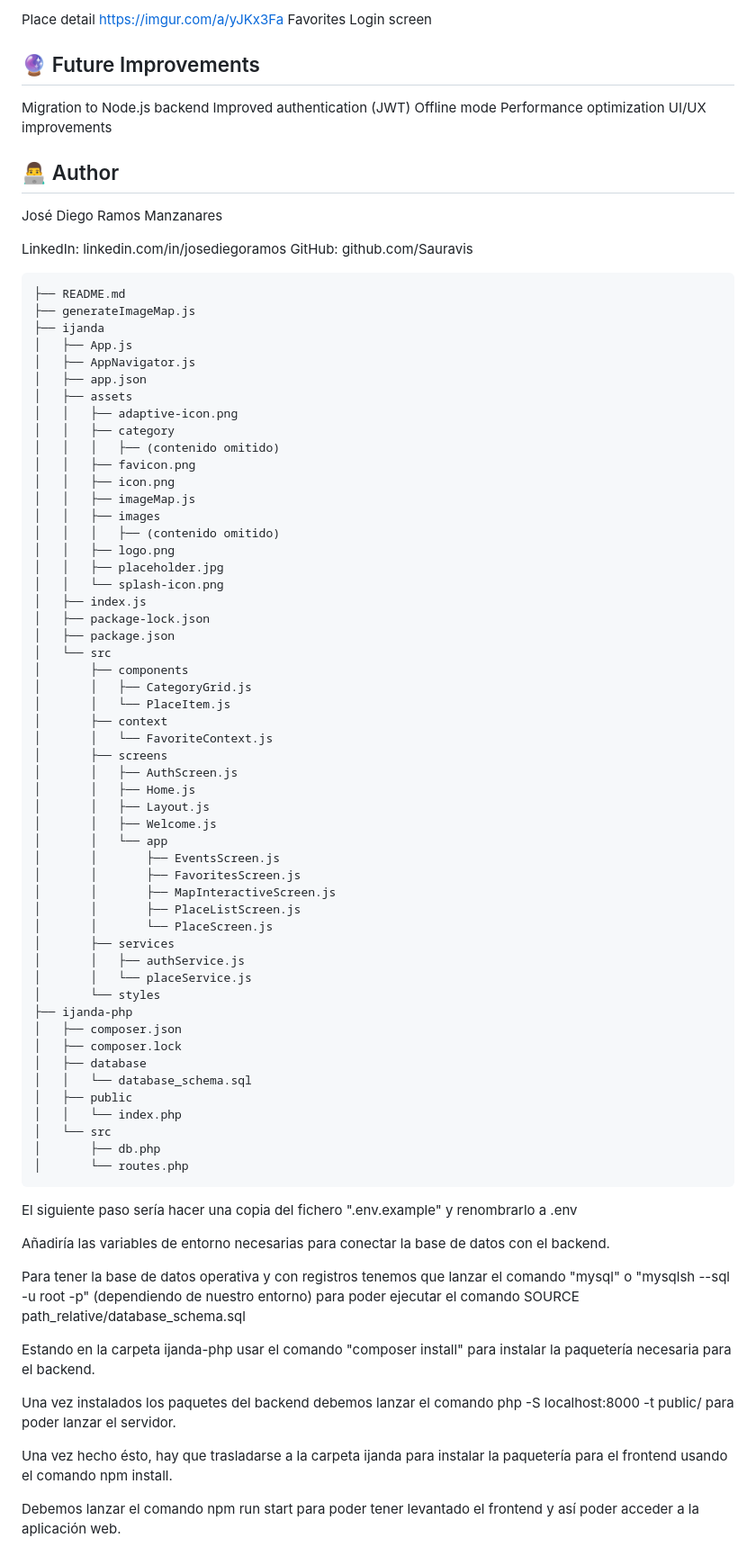
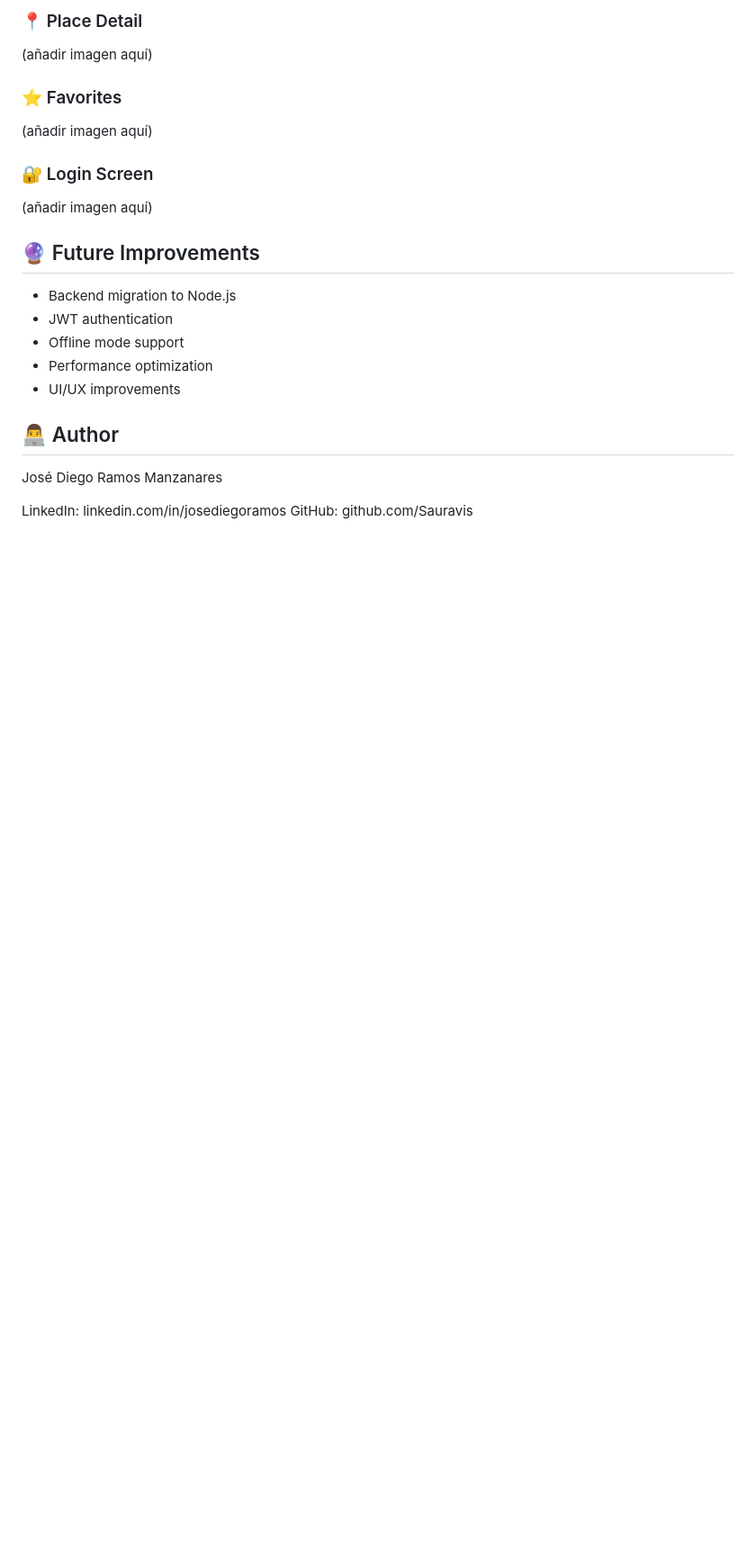
Before and after one commit to Sauravis/ijanda, a Markdown page: README.md, the part around one of its changes. Shown at 90% size. Drawn GitHub-style; blank space fills up the shorter version.

````diff
--- a/README.md
+++ b/README.md
@@ -103,15 +103,20 @@ Real-world project structure
 </p>
 
-Place detail https://imgur.com/a/yJKx3Fa
-Favorites
-Login screen
+### 📍 Place Detail
+(añadir imagen aquí)
+
+### ⭐ Favorites
+(añadir imagen aquí)
+
+### 🔐 Login Screen
+(añadir imagen aquí)
 
 ## 🔮 Future Improvements
-Migration to Node.js backend
-Improved authentication (JWT)
-Offline mode
-Performance optimization
-UI/UX improvements
+- Backend migration to Node.js
+- JWT authentication
+- Offline mode support
+- Performance optimization
+- UI/UX improvements
 
 ## 👨‍💻 Author
 
@@ -119,72 +124,3 @@ José Diego Ramos Manzanares
 
 LinkedIn: linkedin.com/in/josediegoramos
 GitHub: github.com/Sauravis
-
-```
-├── README.md
-├── generateImageMap.js
-├── ijanda
-│   ├── App.js
-│   ├── AppNavigator.js
-│   ├── app.json
-│   ├── assets
-│   │   ├── adaptive-icon.png
-│   │   ├── category
-│   │   │   ├── (contenido omitido)
-│   │   ├── favicon.png
-│   │   ├── icon.png
-│   │   ├── imageMap.js
-│   │   ├── images
-│   │   │   ├── (contenido omitido)
-│   │   ├── logo.png
-│   │   ├── placeholder.jpg
-│   │   └── splash-icon.png
-│   ├── index.js
-│   ├── package-lock.json
-│   ├── package.json
-│   └── src
-│       ├── components
-│       │   ├── CategoryGrid.js
-│       │   └── PlaceItem.js
-│       ├── context
-│       │   └── FavoriteContext.js
-│       ├── screens
-│       │   ├── AuthScreen.js
-│       │   ├── Home.js
-│       │   ├── Layout.js
-│       │   ├── Welcome.js
-│       │   └── app
-│       │       ├── EventsScreen.js
-│       │       ├── FavoritesScreen.js
-│       │       ├── MapInteractiveScreen.js
-│       │       ├── PlaceListScreen.js
-│       │       └── PlaceScreen.js
-│       ├── services
-│       │   ├── authService.js
-│       │   └── placeService.js
-│       └── styles
-├── ijanda-php
-│   ├── composer.json
-│   ├── composer.lock
-│   ├── database
-│   │   └── database_schema.sql
-│   ├── public
-│   │   └── index.php
-│   └── src
-│       ├── db.php
-│       └── routes.php
-```
-
-El siguiente paso sería hacer una copia del fichero ".env.example" y renombrarlo a .env
-
-Añadiría las variables de entorno necesarias para conectar la base de datos con el backend.
-
-Para tener la base de datos operativa y con registros tenemos que lanzar el comando "mysql" o "mysqlsh --sql -u root -p" (dependiendo de nuestro entorno) para poder ejecutar el comando SOURCE path_relative/database_schema.sql
-
-Estando en la carpeta ijanda-php usar el comando "composer install" para instalar la paquetería necesaria para el backend.
-
-Una vez instalados los paquetes del backend debemos lanzar el comando php -S localhost:8000 -t public/ para poder lanzar el servidor.
-
-Una vez hecho ésto, hay que trasladarse a la carpeta ijanda para instalar la paquetería para el frontend usando el comando npm install.
-
-Debemos lanzar el comando npm run start para poder tener levantado el frontend y así poder acceder a la aplicación web.
````
Also changed, not shown: other parts of README.md (+26 -26 lines).
